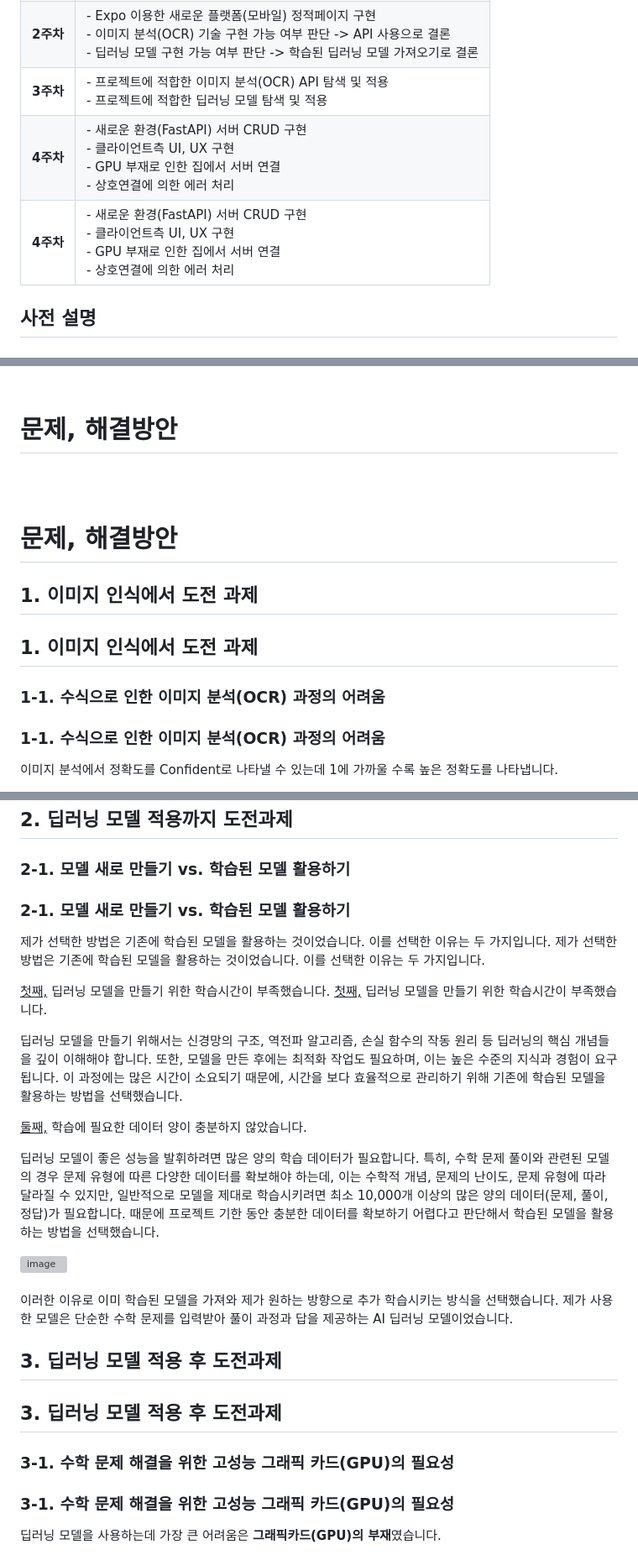
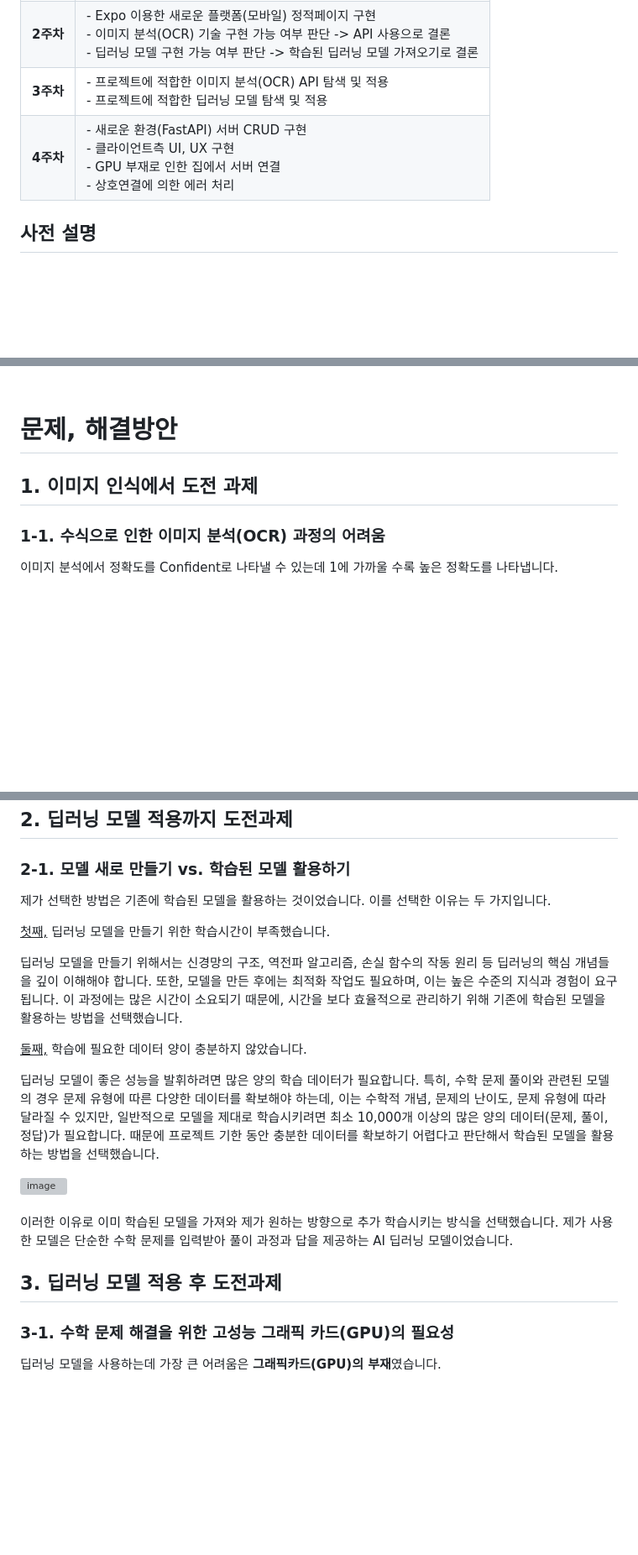
Before and after one commit to SolPict/SolPic-client, a Markdown page: README.md, 3 parts joined by grey strips. Shown: that part at 84% size. Rendered like a GitHub page; folded sections open; blank space fills up the shorter version; grey boxes are pictures that could not be loaded.

Commit message:
Docs: Update README
Update README.md

```diff
--- a/README.md
+++ b/README.md
@@ -145,8 +132,7 @@ Sol.Pic(Solve Picture)은 수학문제 이미지를 AI를 활용해 풀이과정
 | **1주차** | - 아이디어 선정<br> - 선정된 아이디어 기술 스택 결정 및 검증                                                                                                                                         |
 | **2주차** | - Expo 이용한 새로운 플랫폼(모바일) 정적페이지 구현<br> - 이미지 분석(OCR) 기술 구현 가능 여부 판단 -> API 사용으로 결론<br> - 딥러닝 모델 구현 가능 여부 판단 -> 학습된 딥러닝 모델 가져오기로 결론 |
 | **3주차** | - 프로젝트에 적합한 이미지 분석(OCR) API 탐색 및 적용<br> - 프로젝트에 적합한 딥러닝 모델 탐색 및 적용                                                                                               |
-| **4주차** | - 새로운 환경(FastAPI) 서버 CRUD 구현<br> - 클라이언트측 UI, UX 구현<br> - GPU 부재로 인한 집에서 서버 연결<br> - 상호연결에 의한 에러 처리                                                          |
-| **4주차** | - 새로운 환경(FastAPI) 서버 CRUD 구현<br> - 클라이언트측 UI, UX 구현<br> - GPU 부재로 인한 집에서 서버 연결<br> - 상호연결에 의한 에러 처리                                                          |
+| **4주차** | - 새로운 환경(FastAPI) 서버 CRUD 구현<br> - 클라이언트측 UI, UX 구현<br> - GPU 부재로 인한 집에서 서버 연결<br> - 상호연결에 의한 에러 처리
 
 ## 사전 설명
 
@@ -178,16 +162,7 @@ AI와 사람을 비교했을 때, 사람의 경우 직관적이고 창의적인
 
 # 문제, 해결방안
 
-<br>
-<br>
-
-# 문제, 해결방안
-
 ## 1. 이미지 인식에서 도전 과제
-
-## 1. 이미지 인식에서 도전 과제
-
-### 1-1. 수식으로 인한 이미지 분석(OCR) 과정의 어려움
 
 ### 1-1. 수식으로 인한 이미지 분석(OCR) 과정의 어려움
 
@@ -222,12 +197,8 @@ AI와 사람을 비교했을 때, 사람의 경우 직관적이고 창의적인
 
 ### 2-1. 모델 새로 만들기 vs. 학습된 모델 활용하기
 
-### 2-1. 모델 새로 만들기 vs. 학습된 모델 활용하기
-
-제가 선택한 방법은 기존에 학습된 모델을 활용하는 것이었습니다. 이를 선택한 이유는 두 가지입니다.
 제가 선택한 방법은 기존에 학습된 모델을 활용하는 것이었습니다. 이를 선택한 이유는 두 가지입니다.
 
-<INS>첫째,</INS> 딥러닝 모델을 만들기 위한 학습시간이 부족했습니다.
 <INS>첫째,</INS> 딥러닝 모델을 만들기 위한 학습시간이 부족했습니다.
 
 딥러닝 모델을 만들기 위해서는 신경망의 구조, 역전파 알고리즘, 손실 함수의 작동 원리 등 딥러닝의 핵심 개념들을 깊이 이해해야 합니다. 또한, 모델을 만든 후에는 최적화 작업도 필요하며, 이는 높은 수준의 지식과 경험이 요구됩니다. 이 과정에는 많은 시간이 소요되기 때문에, 시간을 보다 효율적으로 관리하기 위해 기존에 학습된 모델을 활용하는 방법을 선택했습니다.
@@ -237,17 +208,13 @@ AI와 사람을 비교했을 때, 사람의 경우 직관적이고 창의적인
 딥러닝 모델이 좋은 성능을 발휘하려면 많은 양의 학습 데이터가 필요합니다. 특히, 수학 문제 풀이와 관련된 모델의 경우 문제 유형에 따른 다양한 데이터를 확보해야 하는데, 이는 수학적 개념, 문제의 난이도, 문제 유형에 따라 달라질 수 있지만, 일반적으로 모델을 제대로 학습시키려면 최소 10,000개 이상의 많은 양의 데이터(문제, 풀이, 정답)가 필요합니다. 때문에 프로젝트 기한 동안 충분한 데이터를 확보하기 어렵다고 판단해서 학습된 모델을 활용하는 방법을 선택했습니다.
 
 <div align="left">
-<img width="700" alt="image" src="https://github.com/user-attachments/assets/3ab06a1a-d6b6-49b0-aedd-ca46685fcdaa">
+  <img width="700" alt="image" src="https://github.com/user-attachments/assets/3ab06a1a-d6b6-49b0-aedd-ca46685fcdaa">
 </div>
 <br>
 
 이러한 이유로 이미 학습된 모델을 가져와 제가 원하는 방향으로 추가 학습시키는 방식을 선택했습니다. 제가 사용한 모델은 단순한 수학 문제를 입력받아 풀이 과정과 답을 제공하는 AI 딥러닝 모델이었습니다.
 
 ## 3. 딥러닝 모델 적용 후 도전과제
-
-## 3. 딥러닝 모델 적용 후 도전과제
-
-### 3-1. 수학 문제 해결을 위한 고성능 그래픽 카드(GPU)의 필요성
 
 ### 3-1. 수학 문제 해결을 위한 고성능 그래픽 카드(GPU)의 필요성
 
```
Also changed, not shown: other parts of README.md (+52 -72 lines).
